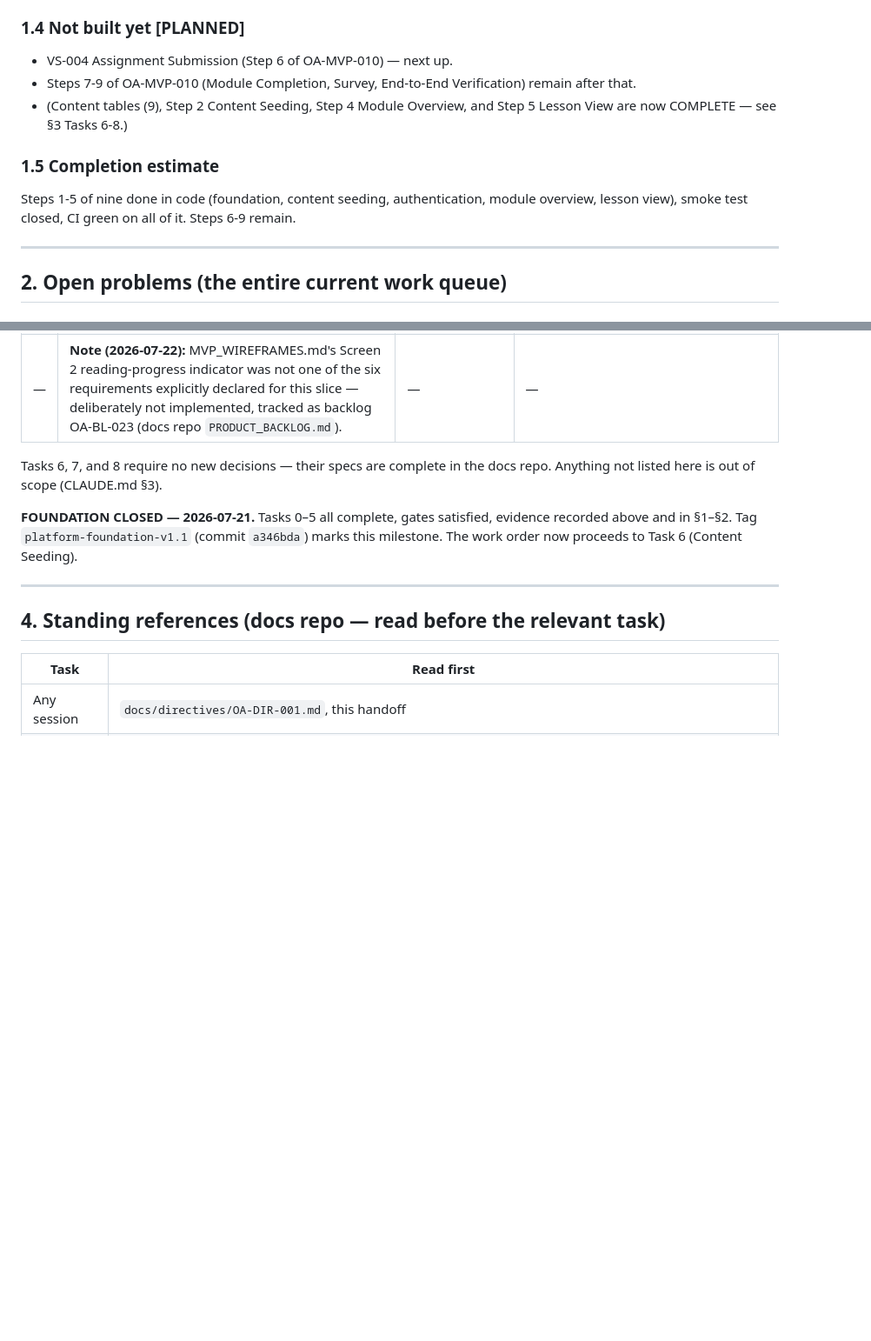
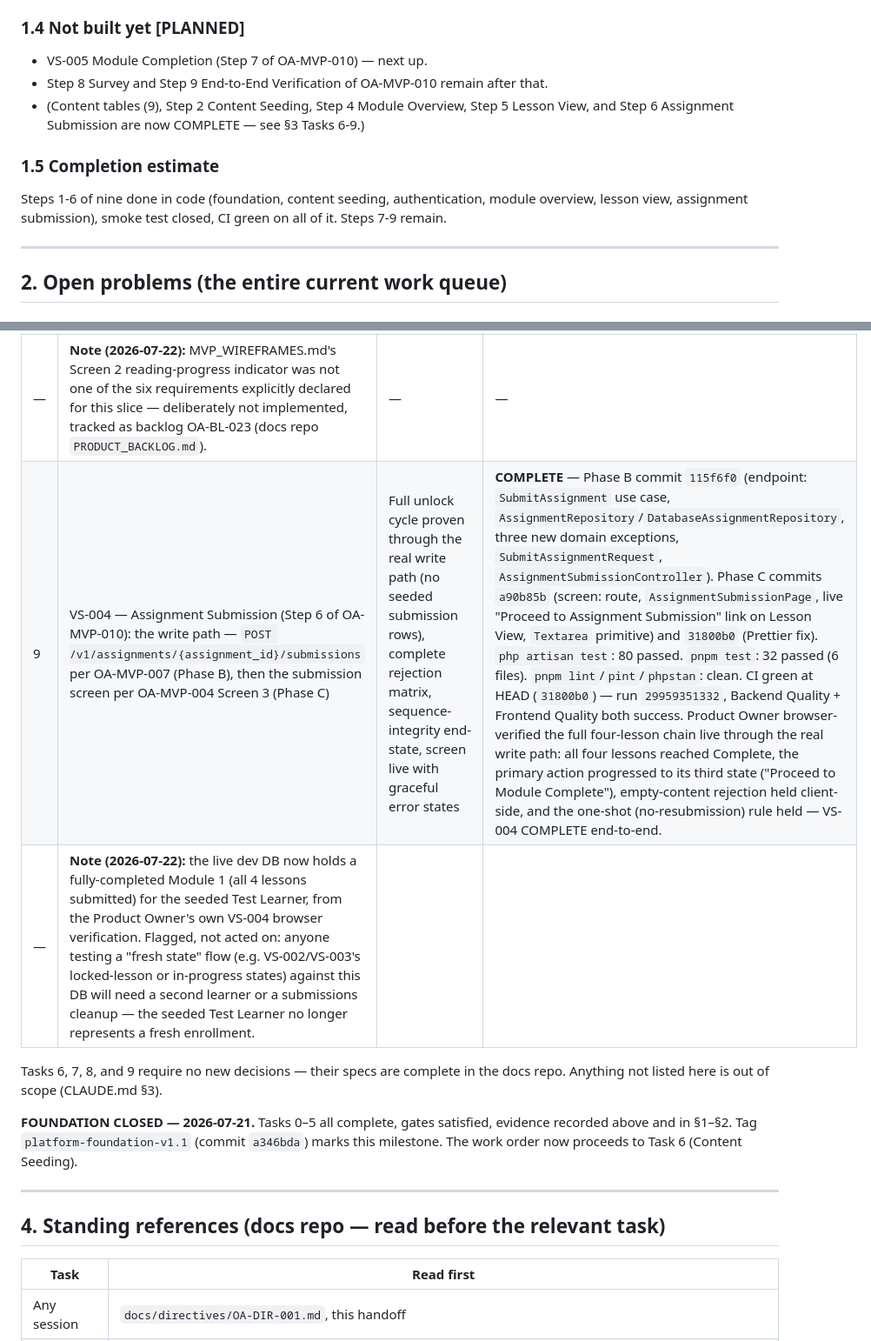
Before and after one commit to oravil/oravil-academy-platform, a Markdown page: docs/handoff/OA-HANDOFF-001.md, 2 parts joined by grey strips. Shown at 87% size. Drawn GitHub-style; blank space fills up the shorter version.

Commit message:
docs(handoff): mark VS-004 Assignment Submission COMPLETE with evidence — OA-HANDOFF-001
Co-Authored-By: Claude Sonnet 5 <noreply@anthropic.com>

```diff
--- a/docs/handoff/OA-HANDOFF-001.md
+++ b/docs/handoff/OA-HANDOFF-001.md
@@ -75,17 +75,18 @@
 
 ### 1.4 Not built yet [PLANNED]
 
-- VS-004 Assignment Submission (Step 6 of OA-MVP-010) — next up.
-- Steps 7-9 of OA-MVP-010 (Module Completion, Survey, End-to-End
-  Verification) remain after that.
-- (Content tables (9), Step 2 Content Seeding, Step 4 Module Overview, and
-  Step 5 Lesson View are now COMPLETE — see §3 Tasks 6-8.)
+- VS-005 Module Completion (Step 7 of OA-MVP-010) — next up.
+- Step 8 Survey and Step 9 End-to-End Verification of OA-MVP-010 remain
+  after that.
+- (Content tables (9), Step 2 Content Seeding, Step 4 Module Overview,
+  Step 5 Lesson View, and Step 6 Assignment Submission are now COMPLETE —
+  see §3 Tasks 6-9.)
 
 ### 1.5 Completion estimate
 
-Steps 1-5 of nine done in code (foundation, content seeding, authentication,
-module overview, lesson view), smoke test closed, CI green on all of it.
-Steps 6-9 remain.
+Steps 1-6 of nine done in code (foundation, content seeding, authentication,
+module overview, lesson view, assignment submission), smoke test closed, CI
+green on all of it. Steps 7-9 remain.
 
 ---
 
@@ -295,9 +296,11 @@ assertions. Commit: `ca9418c`.
 | 8 | VS-003 — Lesson View (Step 5 of OA-MVP-010): `GET /v1/lessons/{lesson_id}` (already implemented ahead of schedule in Task 7 Phase B), then the screen — route, Markdown content rendering, third (frontend) gating layer, assignment block, loading/error states | All 6 declared Phase C requirements + DoD (OA-MVP-010) | **COMPLETE** — Phase C commits `6af2062` (feature), `0c02849` (Prettier formatting fix after a CI catch). `pnpm test`: 23 passed (5 files). `php artisan test`: 69/70 passed, 1 flaky timing assertion re-verified passing in isolation (1.79s) — no backend files touched this phase. `pnpm lint`: 0 errors. CI green on both pushes (runs `29955892605` — failed on Prettier, fixed same session; `29956024734` — full green, Backend Quality + Frontend Quality). Product Owner browser-verified all three checks live (GFM tables render, forced-browse to a locked lesson shows the graceful locked screen with a way back, session state survives refresh on the lesson route) — VS-003 COMPLETE end-to-end. |
 | — | **Note (2026-07-22):** Markdown rendering required a new dependency (`react-markdown` + `remark-gfm`, GFM needed for pipe tables in seeded content) — asked first per CLAUDE.md §4.6, Product Owner approved. Installing it briefly OOM-killed under this server's ~1.9GB memory margin; resolved with a temporary swapfile (created and torn down within the same session, per Product Owner's choice) rather than touching the running dev stack or unrelated processes. Tracked as backlog OA-BL-024 (docs repo `PRODUCT_BACKLOG.md`). | — | — |
 | — | **Note (2026-07-22):** MVP_WIREFRAMES.md's Screen 2 reading-progress indicator was not one of the six requirements explicitly declared for this slice — deliberately not implemented, tracked as backlog OA-BL-023 (docs repo `PRODUCT_BACKLOG.md`). | — | — |
+| 9 | VS-004 — Assignment Submission (Step 6 of OA-MVP-010): the write path — `POST /v1/assignments/{assignment_id}/submissions` per OA-MVP-007 (Phase B), then the submission screen per OA-MVP-004 Screen 3 (Phase C) | Full unlock cycle proven through the real write path (no seeded submission rows), complete rejection matrix, sequence-integrity end-state, screen live with graceful error states | **COMPLETE** — Phase B commit `115f6f0` (endpoint: `SubmitAssignment` use case, `AssignmentRepository`/`DatabaseAssignmentRepository`, three new domain exceptions, `SubmitAssignmentRequest`, `AssignmentSubmissionController`). Phase C commits `a90b85b` (screen: route, `AssignmentSubmissionPage`, live "Proceed to Assignment Submission" link on Lesson View, `Textarea` primitive) and `31800b0` (Prettier fix). `php artisan test`: 80 passed. `pnpm test`: 32 passed (6 files). `pnpm lint`/`pint`/`phpstan`: clean. CI green at HEAD (`31800b0`) — run `29959351332`, Backend Quality + Frontend Quality both success. Product Owner browser-verified the full four-lesson chain live through the real write path: all four lessons reached Complete, the primary action progressed to its third state ("Proceed to Module Complete"), empty-content rejection held client-side, and the one-shot (no-resubmission) rule held — VS-004 COMPLETE end-to-end. |
+| — | **Note (2026-07-22):** the live dev DB now holds a fully-completed Module 1 (all 4 lessons submitted) for the seeded Test Learner, from the Product Owner's own VS-004 browser verification. Flagged, not acted on: anyone testing a "fresh state" flow (e.g. VS-002/VS-003's locked-lesson or in-progress states) against this DB will need a second learner or a submissions cleanup — the seeded Test Learner no longer represents a fresh enrollment. |
 
-Tasks 6, 7, and 8 require no new decisions — their specs are complete in the
-docs repo. Anything not listed here is out of scope (CLAUDE.md §3).
+Tasks 6, 7, 8, and 9 require no new decisions — their specs are complete in
+the docs repo. Anything not listed here is out of scope (CLAUDE.md §3).
 
 **FOUNDATION CLOSED — 2026-07-21.** Tasks 0–5 all complete, gates satisfied,
 evidence recorded above and in §1–§2. Tag `platform-foundation-v1.1` (commit
```
